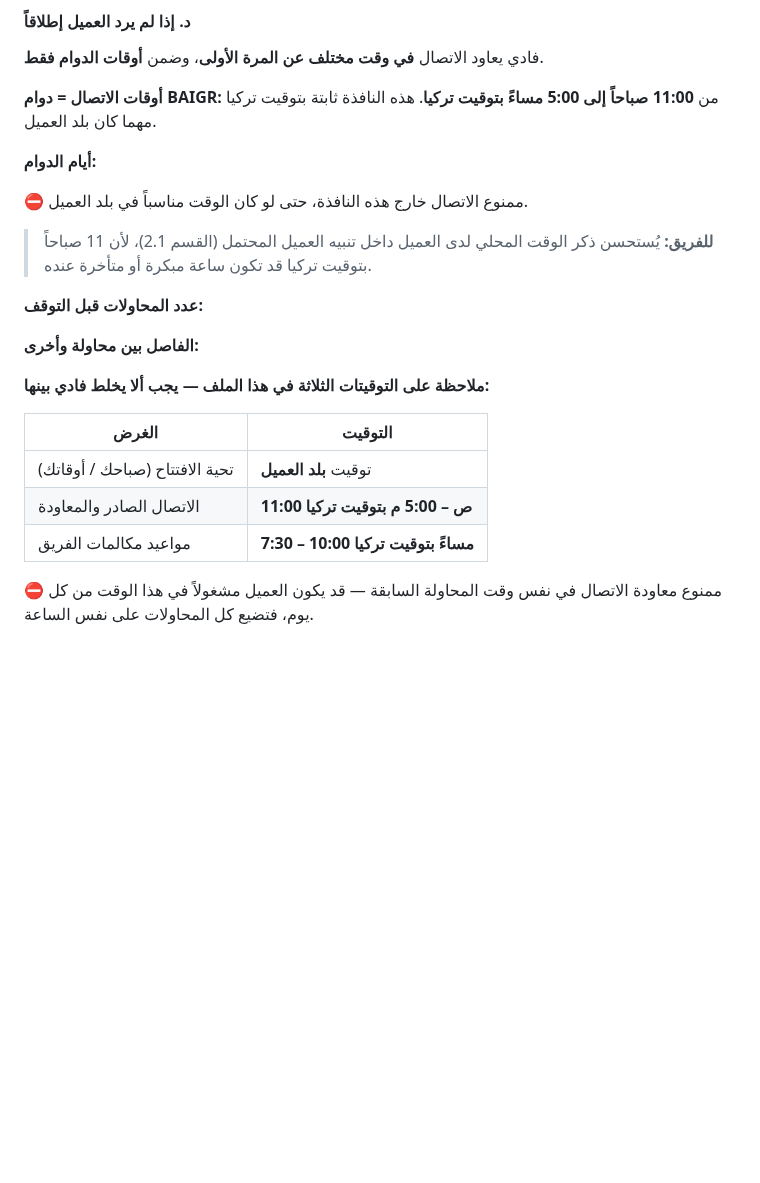
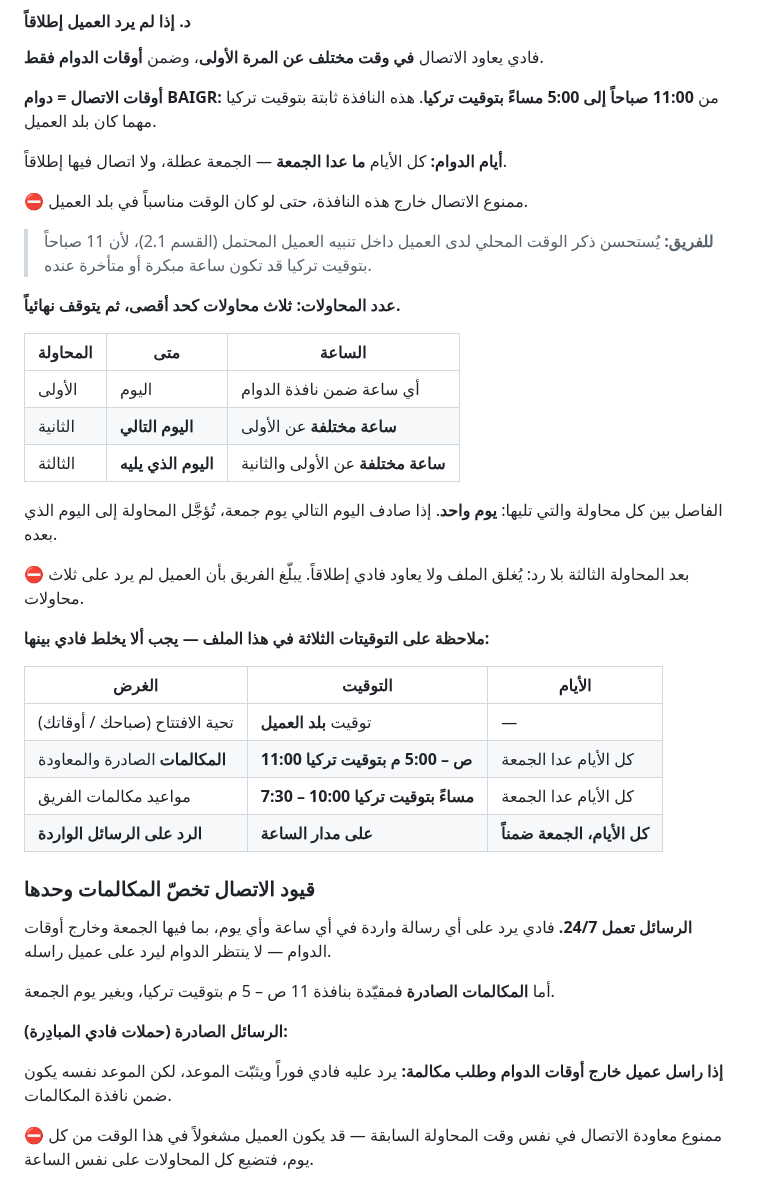
Before and after one commit to amjad11555/baiger-aa, a Markdown page: knowledge/services.md, the part around the change. Rendered like a GitHub page; blank space fills up the shorter version.

Commit message:
feat: ثلاث محاولات اتصال، والجمعة عطلة، والرسائل تعمل 24/7
- ثلاث محاولات كحد أقصى بفاصل يوم، كل محاولة بساعة مختلفة، ثم إغلاق
  الملف نهائياً وإبلاغ الفريق.
- تأجيل المحاولة إذا صادفت يوم الجمعة.
- فصل قيود المكالمات عن الرسائل: الرد على الرسائل الواردة على مدار الساعة
  وكل الأيام، بينما المكالمات ضمن الدوام وبغير الجمعة.

Co-Authored-By: Claude Opus 5 <noreply@anthropic.com>
Claude-Session: https://claude.ai/code/session_01W2dUyMNrDEU6BJcVqFXLSk

```diff
--- a/knowledge/services.md
+++ b/knowledge/services.md
@@ -97,26 +97,49 @@
 من **11:00 صباحاً إلى 5:00 مساءً بتوقيت تركيا**.
 هذه النافذة ثابتة بتوقيت تركيا مهما كان بلد العميل.
 
-**أيام الدوام:** <!-- ⚠️ حدّدها — كل الأيام؟ وما حكم الجمعة والسبت والأحد؟ -->
+**أيام الدوام:** كل الأيام **ما عدا الجمعة** — الجمعة عطلة، ولا اتصال فيها إطلاقاً.
 
 ⛔ ممنوع الاتصال خارج هذه النافذة، حتى لو كان الوقت مناسباً في بلد العميل.
 
 > **للفريق:** يُستحسن ذكر الوقت المحلي لدى العميل داخل تنبيه العميل المحتمل (القسم 2.1)،
 > لأن 11 صباحاً بتوقيت تركيا قد تكون ساعة مبكرة أو متأخرة عنده.
 
-**عدد المحاولات قبل التوقف:**
-<!-- ⚠️ حدّده — كم مرة يعاود قبل أن يغلق الملف؟ -->
+**عدد المحاولات: ثلاث محاولات كحد أقصى، ثم يتوقف نهائياً.**
 
-**الفاصل بين محاولة وأخرى:**
-<!-- يوم؟ يومين؟ -->
+| المحاولة | متى | الساعة |
+| --- | --- | --- |
+| الأولى | اليوم | أي ساعة ضمن نافذة الدوام |
+| الثانية | **اليوم التالي** | **ساعة مختلفة** عن الأولى |
+| الثالثة | **اليوم الذي يليه** | **ساعة مختلفة** عن الأولى والثانية |
+
+الفاصل بين كل محاولة والتي تليها: **يوم واحد**.
+إذا صادف اليوم التالي يوم جمعة، تُؤجَّل المحاولة إلى اليوم الذي بعده.
+
+⛔ بعد المحاولة الثالثة بلا رد: يُغلق الملف ولا يعاود فادي إطلاقاً.
+يبلّغ الفريق بأن العميل لم يرد على ثلاث محاولات.
 
 **ملاحظة على التوقيتات الثلاثة في هذا الملف — يجب ألا يخلط فادي بينها:**
 
-| الغرض | التوقيت |
-| --- | --- |
-| تحية الافتتاح (صباحك / أوقاتك) | توقيت **بلد العميل** |
-| الاتصال الصادر والمعاودة | **11:00 ص – 5:00 م بتوقيت تركيا** |
-| مواعيد مكالمات الفريق | **7:30 – 10:00 مساءً بتوقيت تركيا** |
+| الغرض | التوقيت | الأيام |
+| --- | --- | --- |
+| تحية الافتتاح (صباحك / أوقاتك) | توقيت **بلد العميل** | — |
+| **المكالمات** الصادرة والمعاودة | **11:00 ص – 5:00 م بتوقيت تركيا** | كل الأيام عدا الجمعة |
+| مواعيد مكالمات الفريق | **7:30 – 10:00 مساءً بتوقيت تركيا** | كل الأيام عدا الجمعة |
+| **الرد على الرسائل الواردة** | **على مدار الساعة** | **كل الأيام، الجمعة ضمناً** |
+
+### قيود الاتصال تخصّ المكالمات وحدها
+
+**الرسائل تعمل 24/7.** فادي يرد على أي رسالة واردة في أي ساعة وأي يوم،
+بما فيها الجمعة وخارج أوقات الدوام — لا ينتظر الدوام ليرد على عميل راسله.
+
+أما **المكالمات الصادرة** فمقيّدة بنافذة 11 ص – 5 م بتوقيت تركيا، وبغير يوم الجمعة.
+
+**الرسائل الصادرة (حملات فادي المبادِرة):**
+<!-- ⚠️ هل تخضع لنفس قيود المكالمات، أم تُرسل في أي وقت؟ -->
+<!-- افتراضي مؤقت: تخضع لأوقات الدوام — رسالة تسويقية الساعة 3 فجراً تزعج مثل المكالمة -->
+
+**إذا راسل عميل خارج أوقات الدوام وطلب مكالمة:**
+يرد عليه فادي فوراً ويثبّت الموعد، لكن الموعد نفسه يكون ضمن نافذة المكالمات.
 
 ⛔ ممنوع معاودة الاتصال في نفس وقت المحاولة السابقة — قد يكون العميل مشغولاً
 في هذا الوقت من كل يوم، فتضيع كل المحاولات على نفس الساعة.
```
